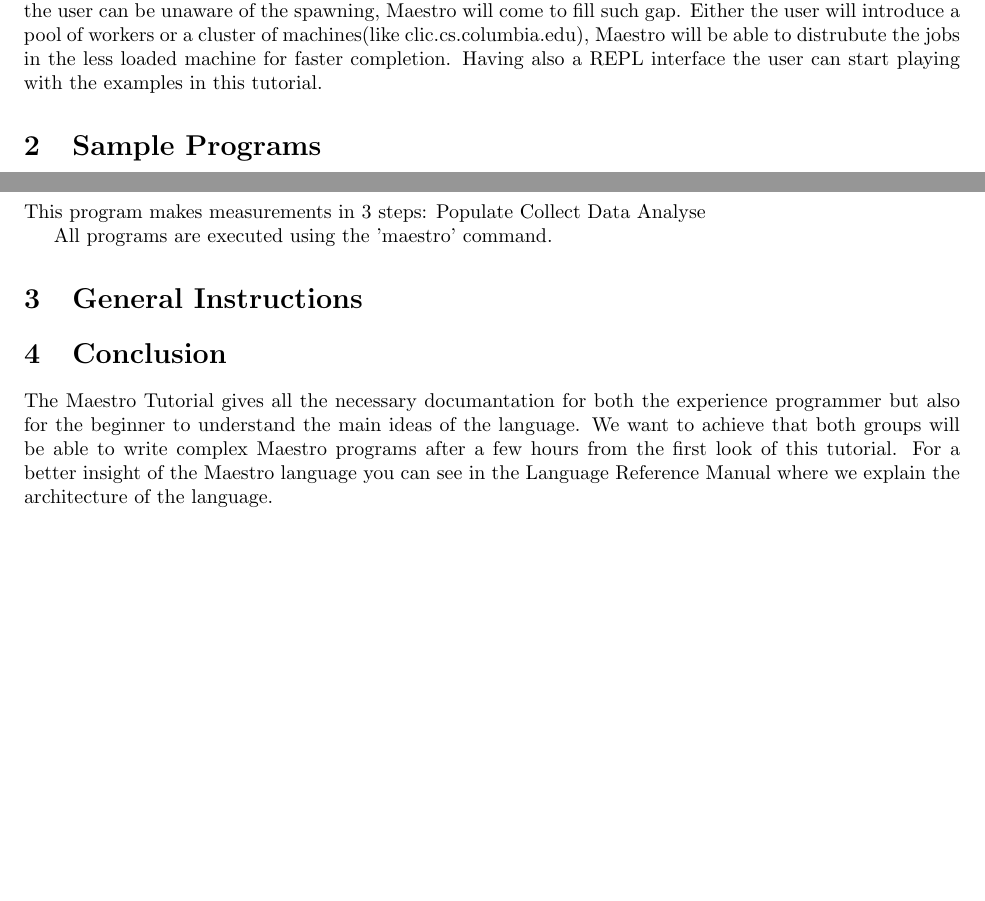
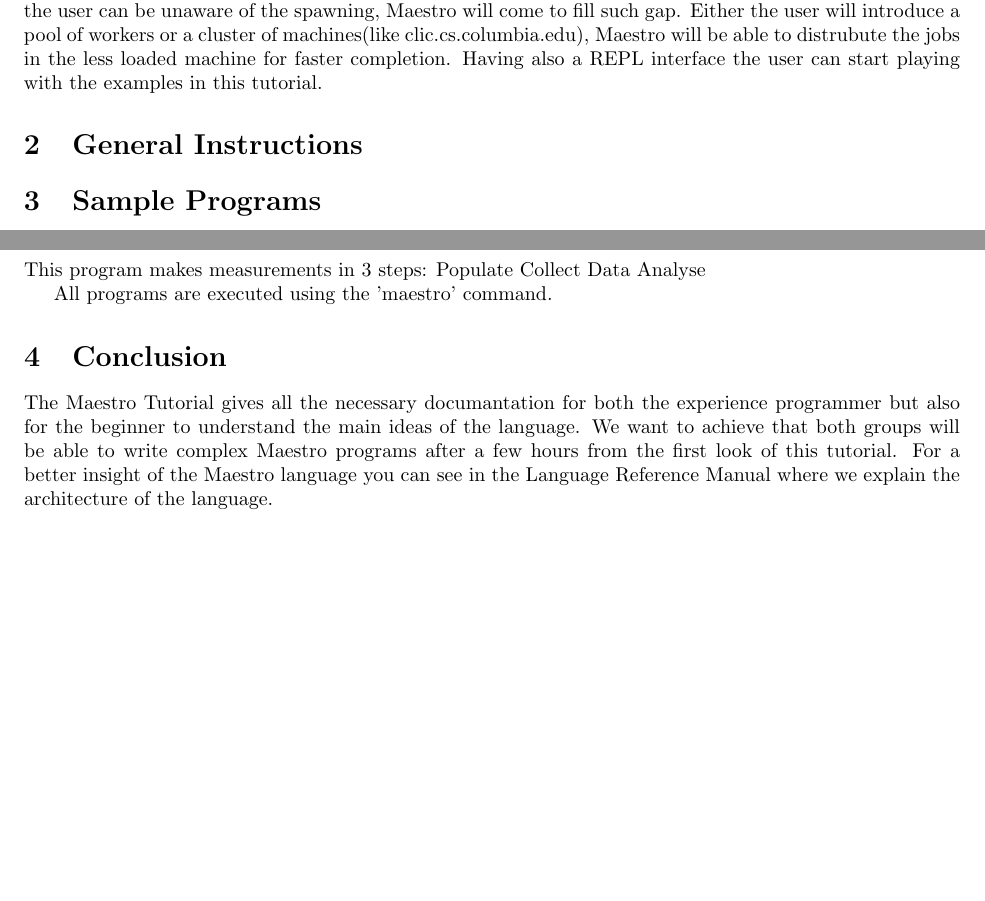
Before and after one commit to sfagmenos/Maestro, a LaTeX document (main.tex): two parts of pages 1 and 2 of 2, joined at a grey line, cut so that both start at the same text, the shorter picture padded with empty space. Compiled offline with pdfLaTeX.

Commit message:
restructure a little bit the main

```diff
--- a/main.tex
+++ b/main.tex
@@ -13,7 +13,7 @@
 \begin{document}
 \maketitle
 \input{introduction}
+\input{general}
 \input{samples}
-\input{general}
 \input{conclusion}
 \end{document}
```
